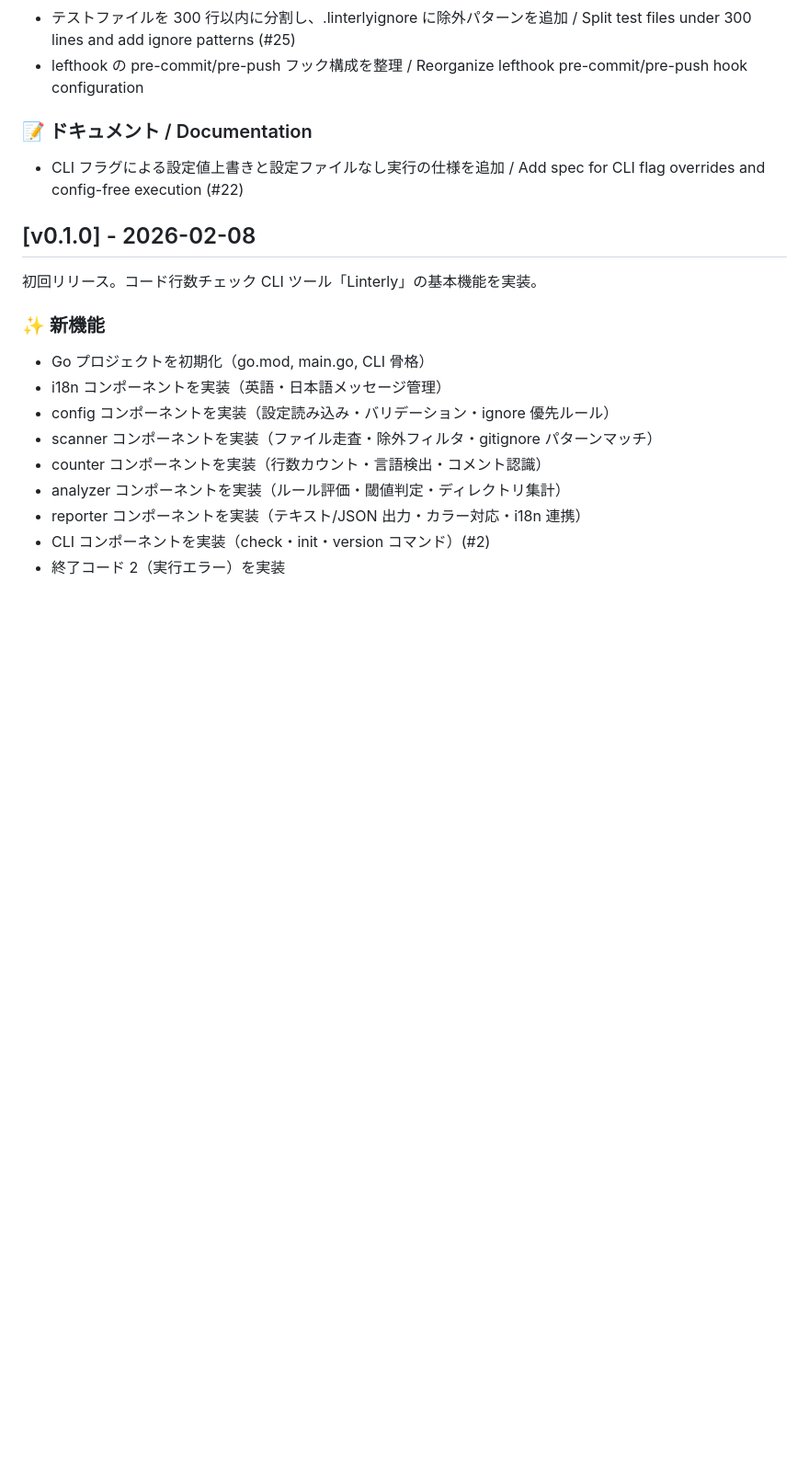
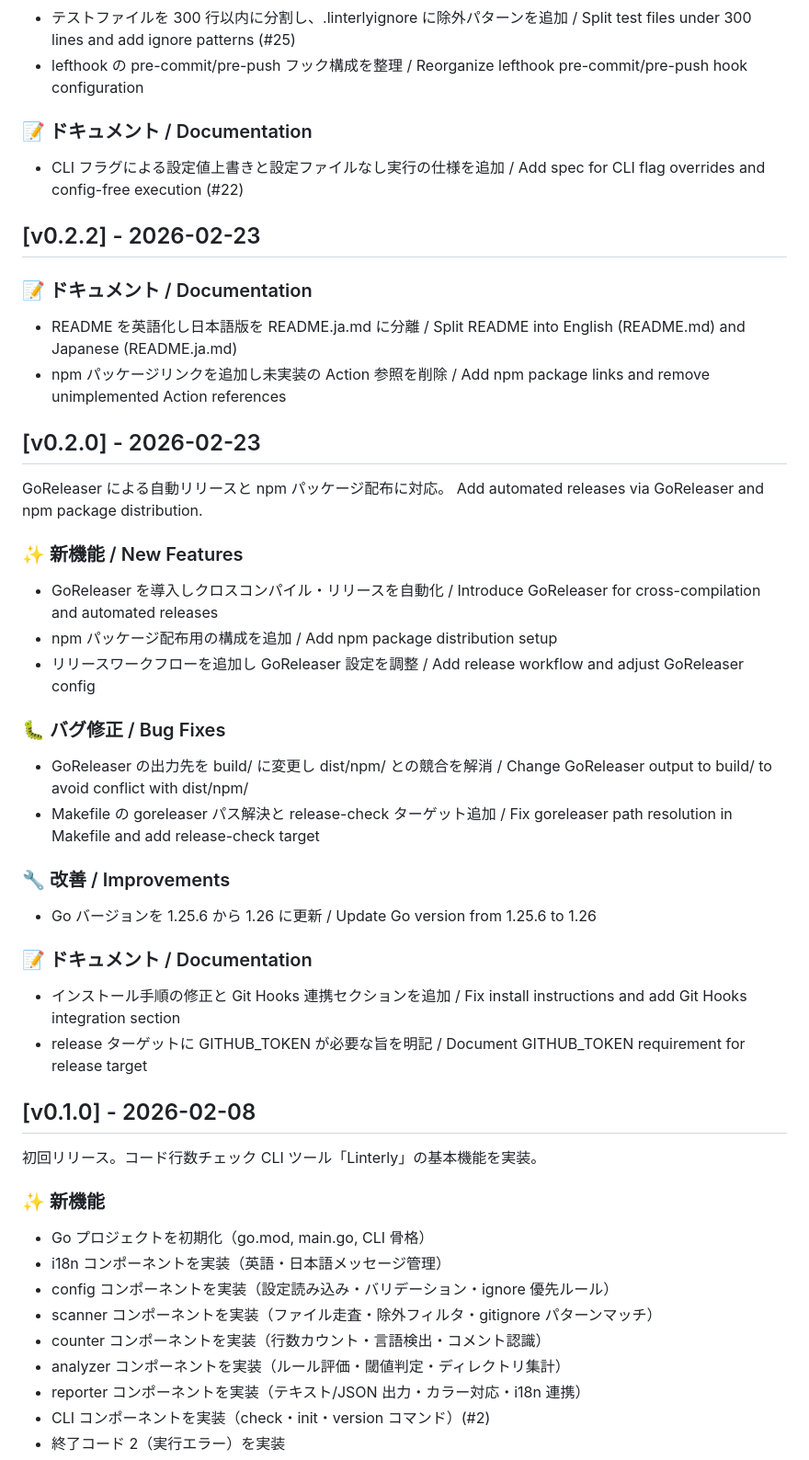
Before and after one commit to ousiassllc/Linterly, a Markdown page: CHANGELOG.md, the part around the change. Shown at 92% size. Rendered like a GitHub page; blank space fills up the shorter version.

Commit message:
docs: CHANGELOG に v0.2.0 / v0.2.2 のエントリを追加

```diff
--- a/CHANGELOG.md
+++ b/CHANGELOG.md
@@ -23,6 +23,33 @@ Add config override via CLI flags and support running without a config file.
 
 ### 📝 ドキュメント / Documentation
 - CLI フラグによる設定値上書きと設定ファイルなし実行の仕様を追加 / Add spec for CLI flag overrides and config-free execution (#22)
+
+## [v0.2.2] - 2026-02-23
+
+### 📝 ドキュメント / Documentation
+- README を英語化し日本語版を README.ja.md に分離 / Split README into English (README.md) and Japanese (README.ja.md)
+- npm パッケージリンクを追加し未実装の Action 参照を削除 / Add npm package links and remove unimplemented Action references
+
+## [v0.2.0] - 2026-02-23
+
+GoReleaser による自動リリースと npm パッケージ配布に対応。
+Add automated releases via GoReleaser and npm package distribution.
+
+### ✨ 新機能 / New Features
+- GoReleaser を導入しクロスコンパイル・リリースを自動化 / Introduce GoReleaser for cross-compilation and automated releases
+- npm パッケージ配布用の構成を追加 / Add npm package distribution setup
+- リリースワークフローを追加し GoReleaser 設定を調整 / Add release workflow and adjust GoReleaser config
+
+### 🐛 バグ修正 / Bug Fixes
+- GoReleaser の出力先を build/ に変更し dist/npm/ との競合を解消 / Change GoReleaser output to build/ to avoid conflict with dist/npm/
+- Makefile の goreleaser パス解決と release-check ターゲット追加 / Fix goreleaser path resolution in Makefile and add release-check target
+
+### 🔧 改善 / Improvements
+- Go バージョンを 1.25.6 から 1.26 に更新 / Update Go version from 1.25.6 to 1.26
+
+### 📝 ドキュメント / Documentation
+- インストール手順の修正と Git Hooks 連携セクションを追加 / Fix install instructions and add Git Hooks integration section
+- release ターゲットに GITHUB_TOKEN が必要な旨を明記 / Document GITHUB_TOKEN requirement for release target
 
 ## [v0.1.0] - 2026-02-08
 
```
